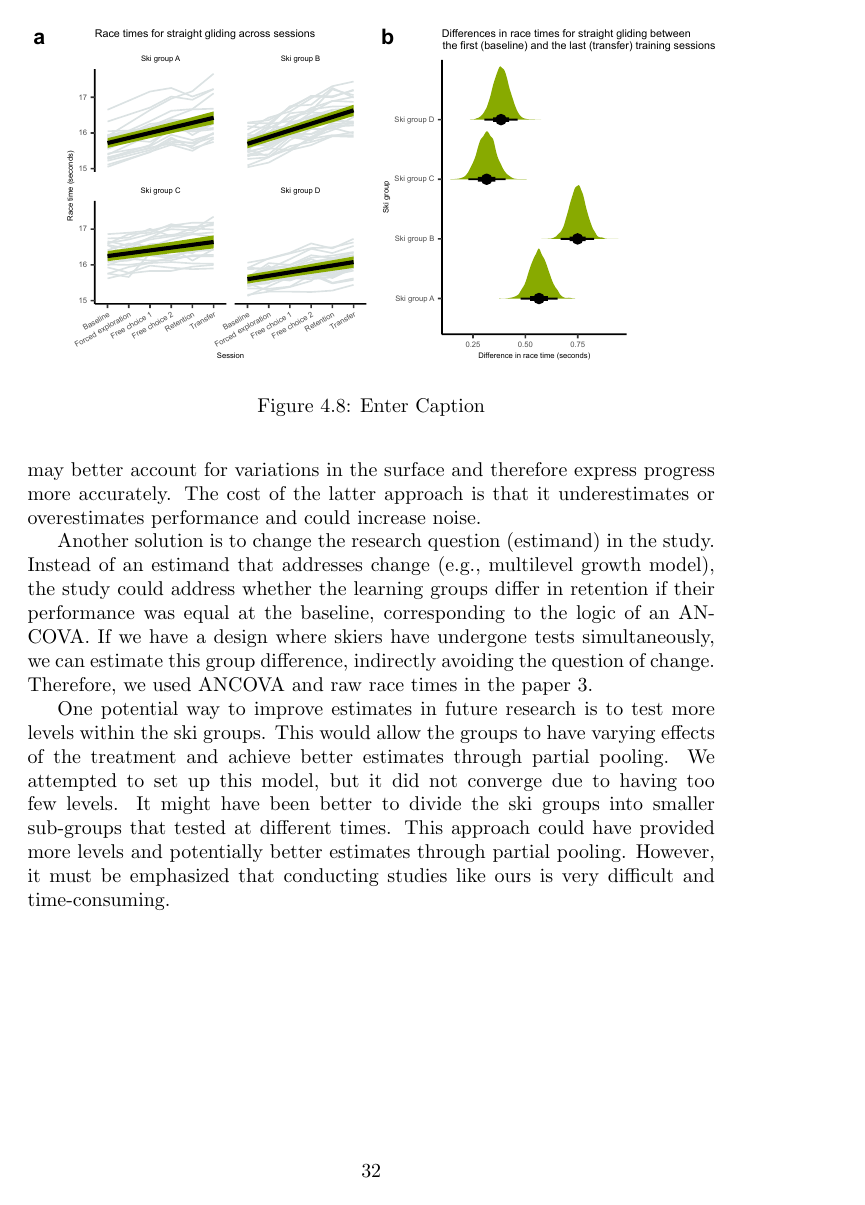
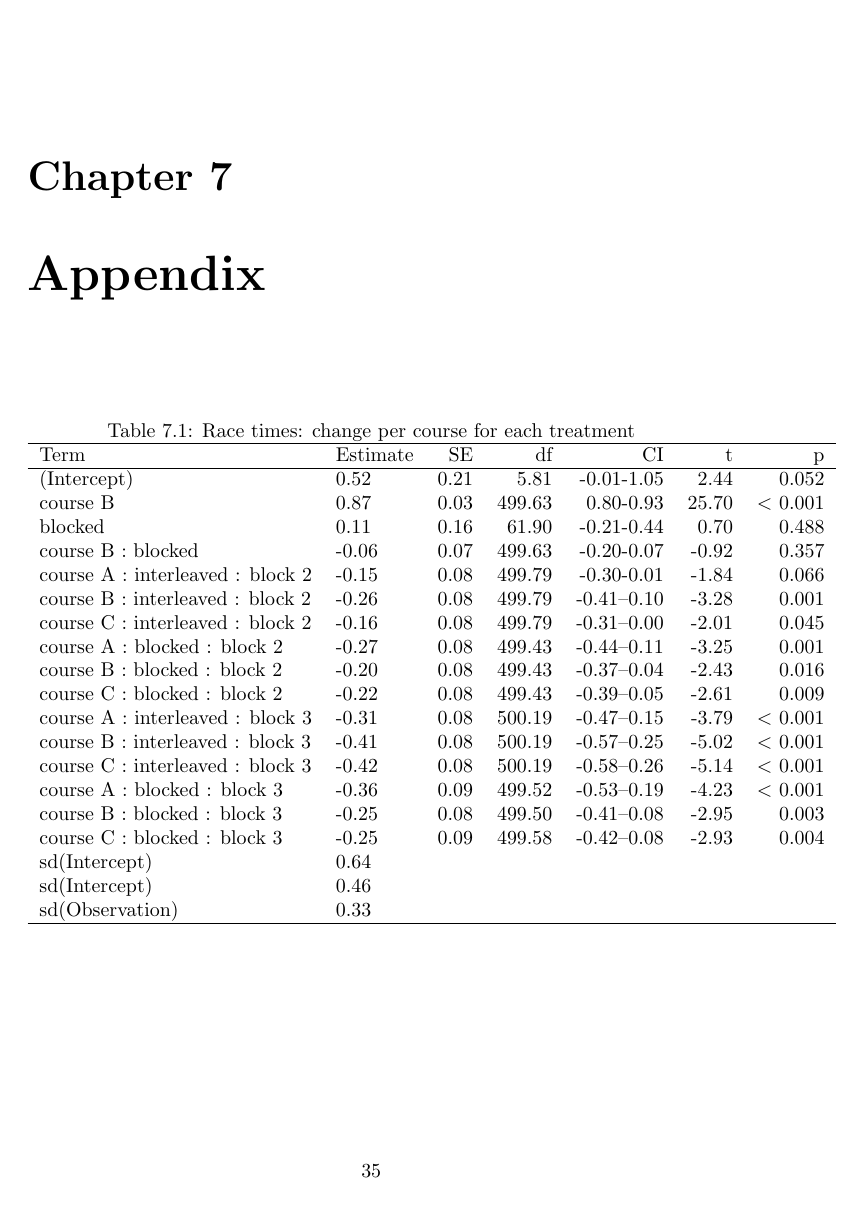
Before and after one commit to cmagelssen/dissertation, a LaTeX thesis (main.tex, which reads chapter/appendix.tex): page 33 of 41 before the commit and page 36 of 44 after it. Compiled offline with pdfLaTeX.

Commit message:
Updates from Overleaf

```diff
--- /dev/null
+++ b/chapter/appendix.tex
@@ -0,0 +1,32 @@
+
+\begin{table}[ht]
+\centering
+\caption{Race times: change per course for each treatment}\label{paper1: racetimechangepercourse}
+\begin{tabular}{llrrrrrrl}
+  \hline
+Term & Estimate & SE & df & CI & t & p \\
+  \hline
+(Intercept) & 0.52 & 0.21 & 5.81 & -0.01-1.05 & 2.44 &    0.052 \\
+course B & 0.87 & 0.03 & 499.63 & 0.80-0.93 & 25.70 &  $<$  0.001 \\
+blocked & 0.11 & 0.16 & 61.90 & -0.21-0.44 & 0.70 &    0.488 \\
+course B : blocked & -0.06 & 0.07 & 499.63 & -0.20-0.07 & -0.92 &    0.357 \\
+course A : interleaved : block 2 & -0.15 & 0.08 & 499.79 & -0.30-0.01 & -1.84 &    0.066 \\
+course B : interleaved : block 2 & -0.26 & 0.08 & 499.79 & -0.41--0.10 & -3.28 &    0.001 \\
+course C : interleaved : block 2 & -0.16 & 0.08 & 499.79 & -0.31--0.00 & -2.01 &    0.045 \\
+course A : blocked : block 2 & -0.27 & 0.08 & 499.43 & -0.44--0.11 & -3.25 &    0.001 \\
+course B : blocked : block 2 & -0.20 & 0.08 & 499.43 & -0.37--0.04 & -2.43 &    0.016 \\
+course C : blocked : block 2 & -0.22 & 0.08 & 499.43 & -0.39--0.05 & -2.61 &    0.009 \\
+course A : interleaved : block 3 & -0.31 & 0.08 & 500.19 & -0.47--0.15 & -3.79 &  $<$  0.001 \\
+course B : interleaved : block 3 & -0.41 & 0.08 & 500.19 & -0.57--0.25 & -5.02 &  $<$  0.001 \\
+course C : interleaved : block 3 & -0.42 & 0.08 & 500.19 & -0.58--0.26 & -5.14 &  $<$  0.001 \\
+course A : blocked : block 3 & -0.36 & 0.09 & 499.52 & -0.53--0.19 & -4.23 &  $<$  0.001 \\
+course B : blocked : block 3 & -0.25 & 0.08 & 499.50 & -0.41--0.08 & -2.95 &    0.003 \\
+course C : blocked : block 3 & -0.25 & 0.09 & 499.58 & -0.42--0.08 & -2.93 &    0.004 \\
+sd(Intercept) & 0.64 &  &  &  &  &  \\
+sd(Intercept) & 0.46 &  &  &  &  &   \\
+sd(Observation) & 0.33 &  &  &  &  &  \\
+   \hline
+\end{tabular}
+\footnotetext{Formula: )}
+\footnotetext{rl = reinforcement learning; slfc = supervised (free choice) learning, slts = supervised (target skill) learning, b="extend", c="rock skis forward", d="extend with rock skis forward"}
+\end{table}
--- a/main.tex
+++ b/main.tex
@@ -6,6 +6,8 @@ style=nature,
 \addbibresource{references.bib} %Import the bibliography file
 \usepackage{graphicx} % Required for inserting images
 \usepackage{float}
+\usepackage{booktabs}
+\usepackage{longtable}
 \newcommand*{\rom}[1]{\expandafter\@slowromancap\romannumeral #1@}
 
 \title{How can skiers improve their performance in slalom and how should coaches teach them to do that? }
@@ -58,2 +61,4 @@ Her tenkte jeg å besvare spørsmålene som har med læring å gjøre
 \input{chapter/discussion}
 
+\chapter{Appendix}
+\input{chapter/appendix}
```
Also changed, not shown: chapter/methods.tex (+1 -1 lines), chapter/results.tex (+4 -1 lines), main.tex (6 more changed lines).
